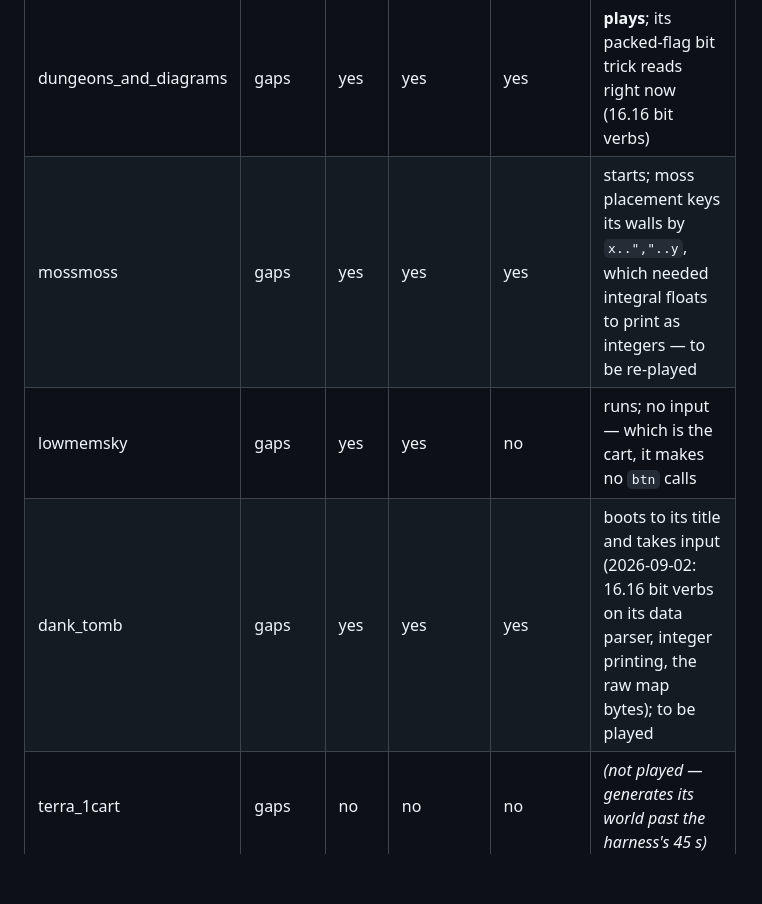
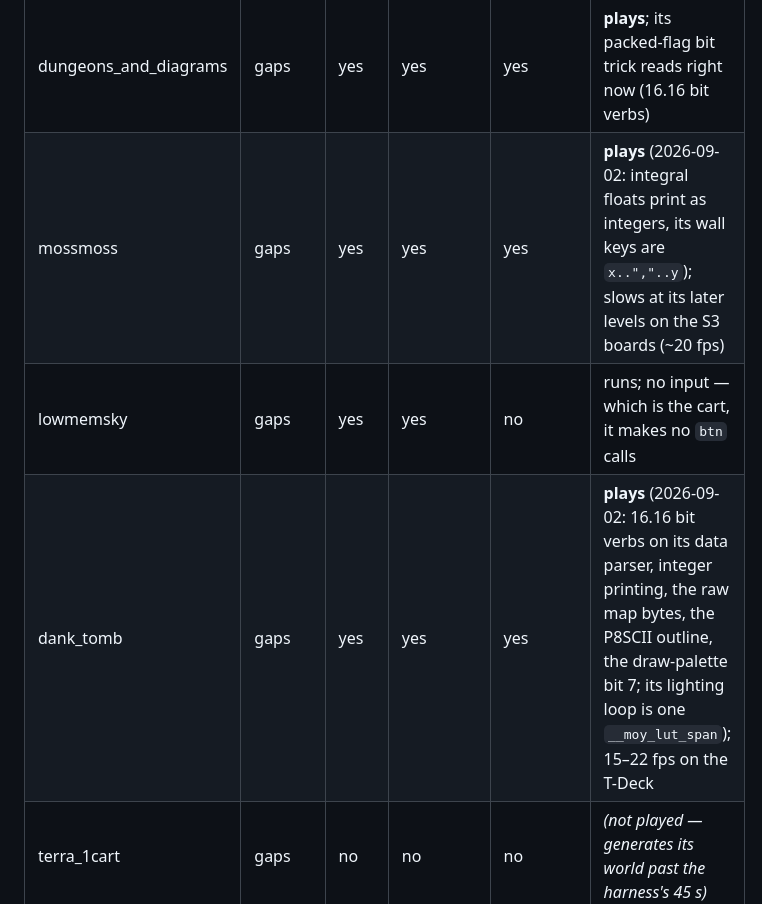
Before and after one commit to moybyte-org/moy-spec, a Markdown page: PICO8.md, the part around one of its changes. Drawn GitHub-style; blank space fills up the shorter version.

```diff
--- a/PICO8.md
+++ b/PICO8.md
@@ -272,9 +272,9 @@ gate.
 | picooffroad | runs | yes | yes | yes | **plays** — races, with its shadow and its fades, on the reference boards (2026-09) |
 | petal_quest | runs | yes | yes | yes | **plays** from the title into its coroutine cutscenes, with its map (2026-09-02: coroutines, a `btnp` edge visible in `_draw`, `map()`'s whole-map default) |
 | dungeons_and_diagrams | gaps | yes | yes | yes | **plays**; its packed-flag bit trick reads right now (16.16 bit verbs) |
-| mossmoss | gaps | yes | yes | yes | starts; moss placement keys its walls by `x..","..y`, which needed integral floats to print as integers — to be re-played |
+| mossmoss | gaps | yes | yes | yes | **plays** (2026-09-02: integral floats print as integers, its wall keys are `x..","..y`); slows at its later levels on the S3 boards (~20 fps) |
 | lowmemsky | gaps | yes | yes | no | runs; no input — which is the cart, it makes no `btn` calls |
-| dank_tomb | gaps | yes | yes | yes | boots to its title and takes input (2026-09-02: 16.16 bit verbs on its data parser, integer printing, the raw map bytes); to be played |
+| dank_tomb | gaps | yes | yes | yes | **plays** (2026-09-02: 16.16 bit verbs on its data parser, integer printing, the raw map bytes, the P8SCII outline, the draw-palette bit 7; its lighting loop is one `__moy_lut_span`); 15–22 fps on the T-Deck |
 | terra_1cart | gaps | no | no | no | *(not played — generates its world past the harness's 45 s)* |
 | celeste_classic_2 | refused | yes | yes | yes | starts; nothing moves, only the clouds draw — its levels are px9-packed 16.16 |
 | nimudazus | refused | no | no | no | *(not played — errors decoding its bytecode)* |
```
Also changed, not shown: other parts of PICO8.md (+29 -0 lines).
